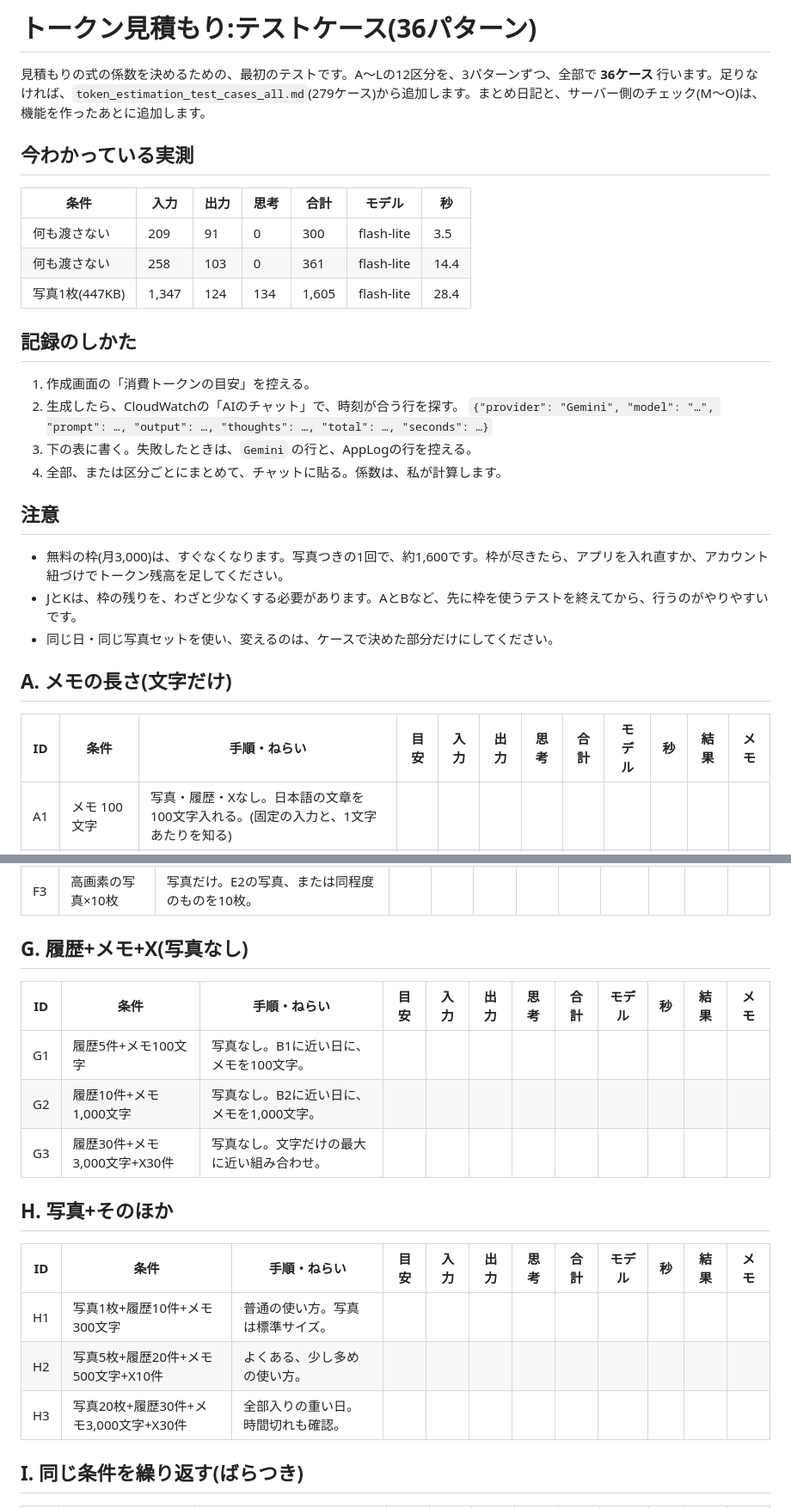
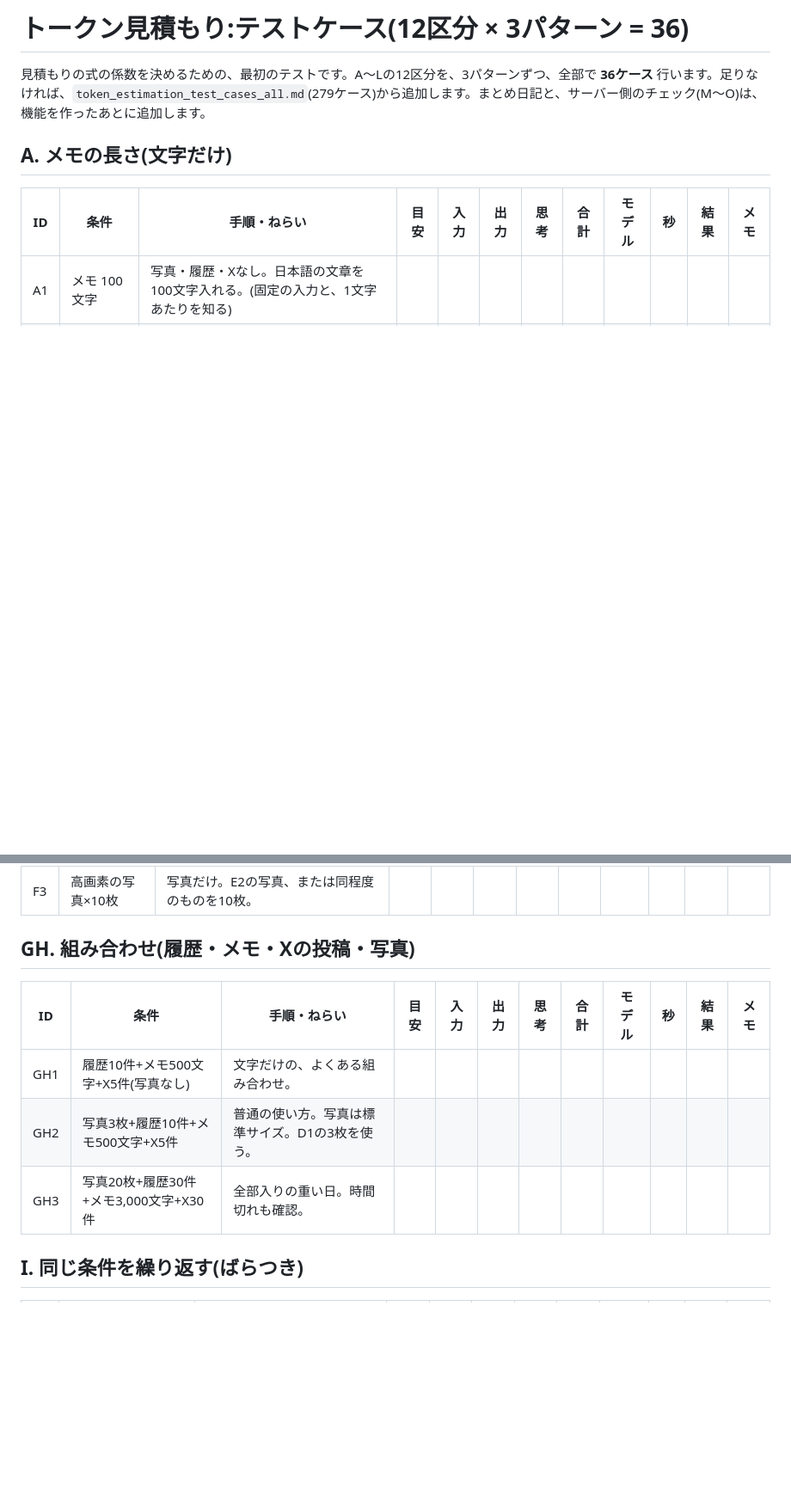
Before and after one commit to kamooone/auto_diary_ai, a Markdown page: docs/token_estimation_test_cases.md, 2 parts joined by grey strips. Shown at 86% size. Drawn GitHub-style; blank space fills up the shorter version.

Commit message:
テストを、12区分×3パターン(M・NとOは実装後)の形に直す
Co-Authored-By: Claude Sonnet 5.5 <noreply@anthropic.com>
Claude-Session: https://claude.ai/code/session_01FzMpWAr8SebAove7fA5VtE

```diff
--- a/docs/token_estimation_test_cases.md
+++ b/docs/token_estimation_test_cases.md
@@ -1,28 +1,6 @@
-# トークン見積もり:テストケース(36パターン)
+# トークン見積もり:テストケース(12区分 × 3パターン = 36)
 
 見積もりの式の係数を決めるための、最初のテストです。A〜Lの12区分を、3パターンずつ、全部で **36ケース** 行います。足りなければ、`token_estimation_test_cases_all.md`(279ケース)から追加します。まとめ日記と、サーバー側のチェック(M〜O)は、機能を作ったあとに追加します。
-
-## 今わかっている実測
-
-| 条件 | 入力 | 出力 | 思考 | 合計 | モデル | 秒 |
-|---|---|---|---|---|---|---|
-| 何も渡さない | 209 | 91 | 0 | 300 | flash-lite | 3.5 |
-| 何も渡さない | 258 | 103 | 0 | 361 | flash-lite | 14.4 |
-| 写真1枚(447KB) | 1,347 | 124 | 134 | 1,605 | flash-lite | 28.4 |
-
-## 記録のしかた
-
-1. 作成画面の「消費トークンの目安」を控える。
-2. 生成したら、CloudWatchの「AIのチャット」で、時刻が合う行を探す。
-   `{"provider": "Gemini", "model": "…", "prompt": …, "output": …, "thoughts": …, "total": …, "seconds": …}`
-3. 下の表に書く。失敗したときは、`Gemini` の行と、AppLogの行を控える。
-4. 全部、または区分ごとにまとめて、チャットに貼る。係数は、私が計算します。
-
-## 注意
-
-- 無料の枠(月3,000)は、すぐなくなります。写真つきの1回で、約1,600です。枠が尽きたら、アプリを入れ直すか、アカウント紐づけでトークン残高を足してください。
-- JとKは、枠の残りを、わざと少なくする必要があります。AとBなど、先に枠を使うテストを終えてから、行うのがやりやすいです。
-- 同じ日・同じ写真セットを使い、変えるのは、ケースで決めた部分だけにしてください。
 
 ## A. メモの長さ(文字だけ)
 
@@ -72,21 +50,13 @@
 | F2 | 標準の写真×50枚 | 写真だけ。普通の写真を50枚。失敗したら、アプリのログも控える。 | | | | | | | | | |
 | F3 | 高画素の写真×10枚 | 写真だけ。E2の写真、または同程度のものを10枚。 | | | | | | | | | |
 
-## G. 履歴+メモ+X(写真なし)
+## GH. 組み合わせ(履歴・メモ・Xの投稿・写真)
 
 | ID | 条件 | 手順・ねらい | 目安 | 入力 | 出力 | 思考 | 合計 | モデル | 秒 | 結果 | メモ |
 |---|---|---|---|---|---|---|---|---|---|---|---|
-| G1 | 履歴5件+メモ100文字 | 写真なし。B1に近い日に、メモを100文字。 | | | | | | | | | |
-| G2 | 履歴10件+メモ1,000文字 | 写真なし。B2に近い日に、メモを1,000文字。 | | | | | | | | | |
-| G3 | 履歴30件+メモ3,000文字+X30件 | 写真なし。文字だけの最大に近い組み合わせ。 | | | | | | | | | |
-
-## H. 写真+そのほか
-
-| ID | 条件 | 手順・ねらい | 目安 | 入力 | 出力 | 思考 | 合計 | モデル | 秒 | 結果 | メモ |
-|---|---|---|---|---|---|---|---|---|---|---|---|
-| H1 | 写真1枚+履歴10件+メモ300文字 | 普通の使い方。写真は標準サイズ。 | | | | | | | | | |
-| H2 | 写真5枚+履歴20件+メモ500文字+X10件 | よくある、少し多めの使い方。 | | | | | | | | | |
-| H3 | 写真20枚+履歴30件+メモ3,000文字+X30件 | 全部入りの重い日。時間切れも確認。 | | | | | | | | | |
+| GH1 | 履歴10件+メモ500文字+X5件(写真なし) | 文字だけの、よくある組み合わせ。 | | | | | | | | | |
+| GH2 | 写真3枚+履歴10件+メモ500文字+X5件 | 普通の使い方。写真は標準サイズ。D1の3枚を使う。 | | | | | | | | | |
+| GH3 | 写真20枚+履歴30件+メモ3,000文字+X30件 | 全部入りの重い日。時間切れも確認。 | | | | | | | | | |
 
 ## I. 同じ条件を繰り返す(ばらつき)
 
```
Also changed, not shown: other parts of docs/token_estimation_test_cases.md (+20 -12 lines).
